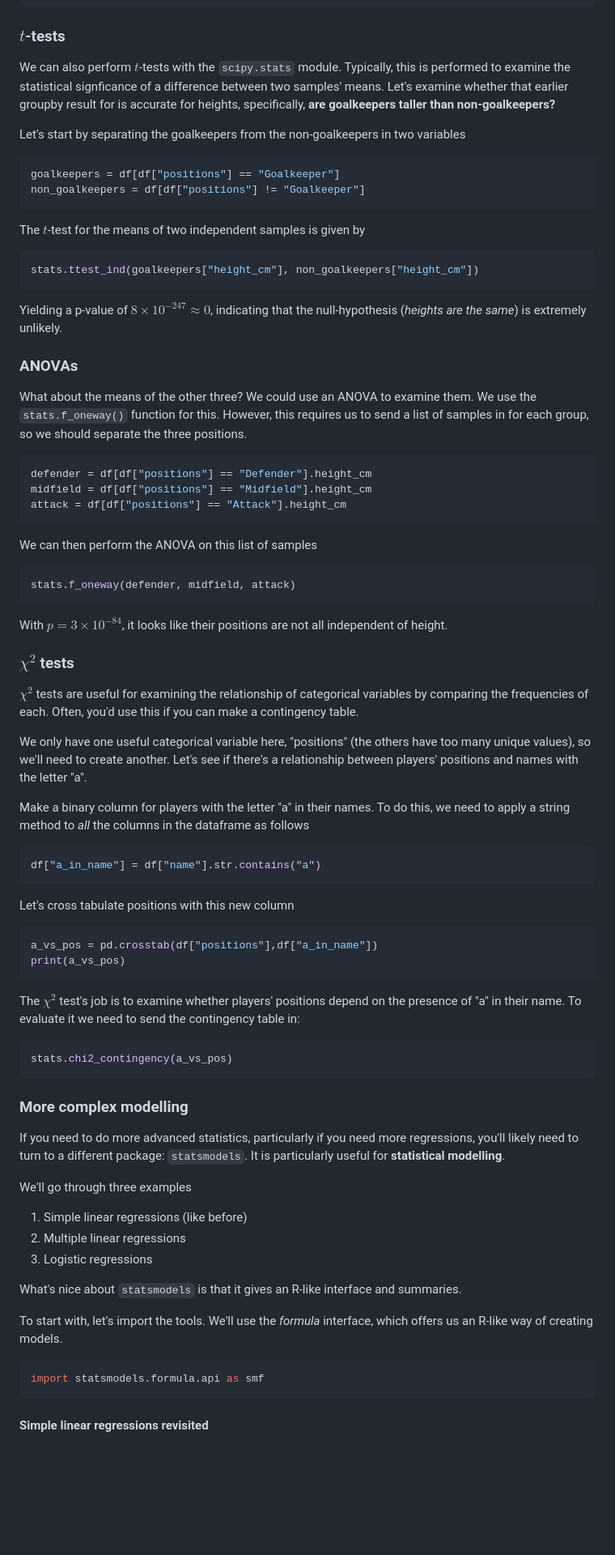
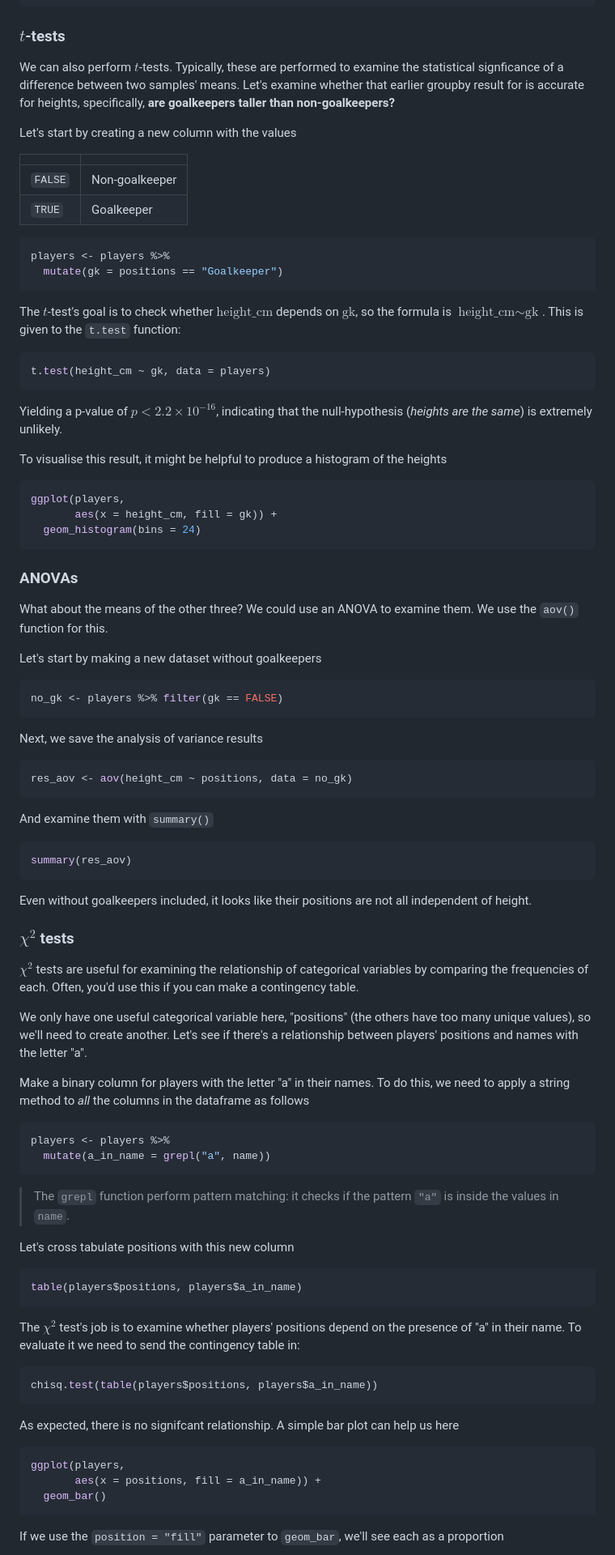
Before and after one commit to camwest5/r-training-intensive, a Markdown page: Workshops/5 - Statistics.md, the part around the change printed below. Shown: that part at 81% size. Drawn GitHub-style; blank space fills up the shorter version.

Commit message:
Finish stats content

````diff
--- a/Workshops/5 - Statistics.md
+++ b/Workshops/5 - Statistics.md
@@ -191,40 +191,60 @@ ggplot(players, aes(x = Age, y = height_cm)) +
 
 ### $t$-tests
 
-We can also perform $t$-tests with the `scipy.stats` module. Typically, this is performed to examine the statistical signficance of a difference between two samples' means. Let's examine whether that earlier groupby result for is accurate for heights, specifically, **are goalkeepers taller than non-goalkeepers?**
+We can also perform $t$-tests. Typically, these are performed to examine the statistical signficance of a difference between two samples' means. Let's examine whether that earlier groupby result for is accurate for heights, specifically, **are goalkeepers taller than non-goalkeepers?**
 
-Let's start by separating the goalkeepers from the non-goalkeepers in two variables
+Let's start by creating a new column with the values
 
-```python
-goalkeepers = df[df["positions"] == "Goalkeeper"]
-non_goalkeepers = df[df["positions"] != "Goalkeeper"]
+| | |
+| --- | --- |
+| `FALSE` | Non-goalkeeper |
+| `TRUE` | Goalkeeper |
+
+
+```R
+players <- players %>%
+  mutate(gk = positions == "Goalkeeper")
 ```
 
-The $t$-test for the means of two independent samples is given by
+The $t$-test's goal is to check whether $\text{height_cm}$ depends on $\text{gk}$, so the formula is $\text{height_cm}\sim\text{gk}$. This is given to the `t.test` function:
 
-```python
-stats.ttest_ind(goalkeepers["height_cm"], non_goalkeepers["height_cm"])
+```R
+t.test(height_cm ~ gk, data = players)
 ```
 
-Yielding a p-value of $8\times 10^{-247}\approx 0$, indicating that the null-hypothesis (*heights are the same*) is extremely unlikely.
+Yielding a p-value of $p<2.2\times10^{-16}$, indicating that the null-hypothesis (*heights are the same*) is extremely unlikely.
+
+To visualise this result, it might be helpful to produce a histogram of the heights
+
+```R
+ggplot(players,
+       aes(x = height_cm, fill = gk)) +
+  geom_histogram(bins = 24)
+```
 
 ### ANOVAs
 
-What about the means of the other three? We could use an ANOVA to examine them. We use the `stats.f_oneway()` function for this. However, this requires us to send a list of samples in for each group, so we should separate the three positions.
+What about the means of the other three? We could use an ANOVA to examine them. We use the `aov()` function for this.
 
-```python
-defender = df[df["positions"] == "Defender"].height_cm
-midfield = df[df["positions"] == "Midfield"].height_cm
-attack = df[df["positions"] == "Attack"].height_cm
+Let's start by making a new dataset without goalkeepers
+
+```R
+no_gk <- players %>% filter(gk == FALSE)
 ```
 
-We can then perform the ANOVA on this list of samples
+Next, we save the analysis of variance results
 
-```python
-stats.f_oneway(defender, midfield, attack)
+```R
+res_aov <- aov(height_cm ~ positions, data = no_gk)
 ```
 
-With $p = 3\times10^{-84}$, it looks like their positions are not all independent of height.
+And examine them with `summary()`
+
+```R
+summary(res_aov)
+```
+
+Even without goalkeepers included, it looks like their positions are not all independent of height.
 
 ### $\chi^2$ tests
 
@@ -234,40 +254,32 @@ We only have one useful categorical variable here, "positions" (the others have
 
 Make a binary column for players with the letter "a" in their names. To do this, we need to apply a string method to *all* the columns in the dataframe as follows
 
-```python
-df["a_in_name"] = df["name"].str.contains("a")
+```R
+players <- players %>%
+  mutate(a_in_name = grepl("a", name))
 ```
+
+> The `grepl` function perform pattern matching: it checks if the pattern `"a"` is inside the values in `name`.
 
 Let's cross tabulate positions with this new column
 
-```python
-a_vs_pos = pd.crosstab(df["positions"],df["a_in_name"])
-print(a_vs_pos)
+```R
+table(players$positions, players$a_in_name)
 ```
 
 The $χ^2$ test's job is to examine whether players' positions depend on the presence of "a" in their name. To evaluate it we need to send the contingency table in:
 
-```python
-stats.chi2_contingency(a_vs_pos)
+```R
+chisq.test(table(players$positions, players$a_in_name))
 ```
 
-### More complex modelling
+As expected, there is no signifcant relationship. A simple bar plot can help us here
 
-If you need to do more advanced statistics, particularly if you need more regressions, you'll likely need to turn to a different package: `statsmodels`. It is particularly useful for **statistical modelling**.
-
-We'll go through three examples
-
-1. Simple linear regressions (like before)
-2. Multiple linear regressions
-3. Logistic regressions
-
-What's nice about `statsmodels` is that it gives an R-like interface and summaries.
-
-To start with, let's import the tools. We'll use the *formula* interface, which offers us an R-like way of creating models.
-
-```python
-import statsmodels.formula.api as smf
+```R
+ggplot(players,
+       aes(x = positions, fill = a_in_name)) +
+  geom_bar()
 ```
 
-#### Simple linear regressions revisited
+If we use the `position = "fill"` parameter to `geom_bar`, we'll see each as a proportion
 
````
Also changed, not shown: other parts of Workshops/5 - Statistics.md (+25 -47 lines).
